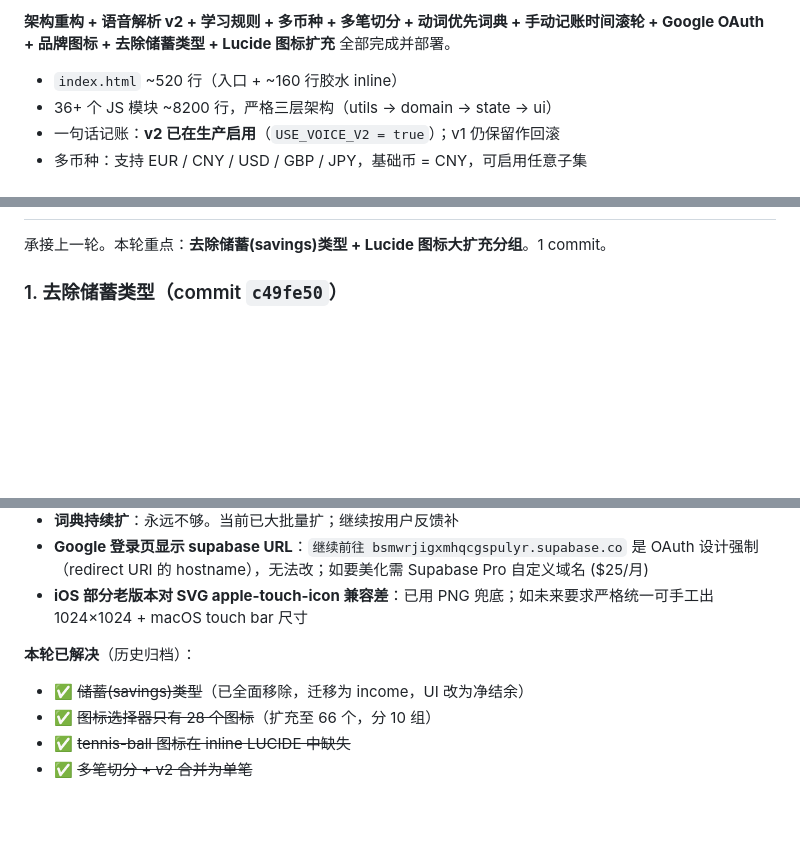
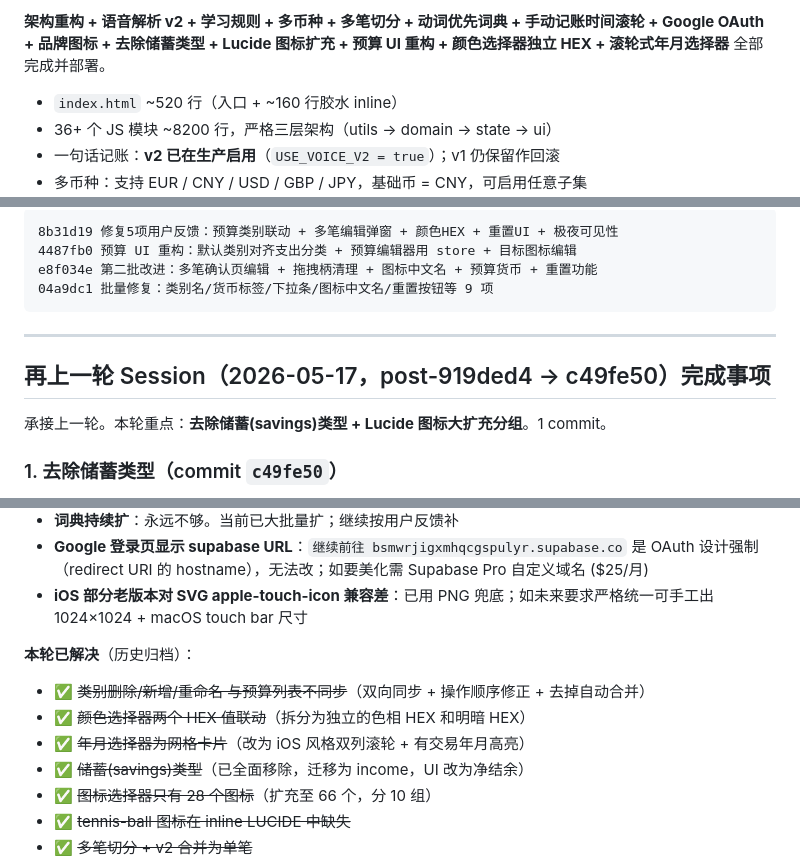
Before and after one commit to YinZh812/new-Sunnn-app, a Markdown page: SESSION-NOTES.md, 3 parts joined by grey strips. Rendered like a GitHub page; blank space fills up the shorter version.

Commit message:
更新 SESSION-NOTES：颜色HEX独立 + 滚轮年月选择器 + 类别双向同步
Co-Authored-By: Claude Opus 4.6 <noreply@anthropic.com>

````diff
--- a/SESSION-NOTES.md
+++ b/SESSION-NOTES.md
@@ -22,5 +22,5 @@ git merge claude/<worktree分支名> --no-edit
 
-**架构重构 + 语音解析 v2 + 学习规则 + 多币种 + 多笔切分 + 动词优先词典 + 手动记账时间滚轮 + Google OAuth + 品牌图标 + 去除储蓄类型 + Lucide 图标扩充** 全部完成并部署。
+**架构重构 + 语音解析 v2 + 学习规则 + 多币种 + 多笔切分 + 动词优先词典 + 手动记账时间滚轮 + Google OAuth + 品牌图标 + 去除储蓄类型 + Lucide 图标扩充 + 预算 UI 重构 + 颜色选择器独立 HEX + 滚轮式年月选择器** 全部完成并部署。
 
 - `index.html` ~520 行（入口 + ~160 行胶水 inline）
 - 36+ 个 JS 模块 ~8200 行，严格三层架构（utils → domain → state → ui）
@@ -43,3 +120,13 @@ git merge claude/<worktree分支名> --no-edit
+```
+8b31d19 修复5项用户反馈：预算类别联动 + 多笔编辑弹窗 + 颜色HEX + 重置UI + 极夜可见性
+4487fb0 预算 UI 重构：默认类别对齐支出分类 + 预算编辑器用 store + 目标图标编辑
+e8f034e 第二批改进：多笔确认页编辑 + 拖拽柄清理 + 图标中文名 + 预算货币 + 重置功能
+04a9dc1 批量修复：类别名/货币标签/下拉条/图标中文名/重置按钮等 9 项
+```
+
+---
+
+## 再上一轮 Session（2026-05-17，post-919ded4 → c49fe50）完成事项
 
 承接上一轮。本轮重点：**去除储蓄(savings)类型 + Lucide 图标大扩充分组**。1 commit。
 
@@ -277,6 +364,9 @@ export const USE_VOICE_V2 = true;  // 改成 false 即回滚到 v1
 - **iOS 部分老版本对 SVG apple-touch-icon 兼容差**：已用 PNG 兜底；如未来要求严格统一可手工出 1024×1024 + macOS touch bar 尺寸
 
 **本轮已解决**（历史归档）：
+- ✅ ~~类别删除/新增/重命名 与预算列表不同步~~（双向同步 + 操作顺序修正 + 去掉自动合并）
+- ✅ ~~颜色选择器两个 HEX 值联动~~（拆分为独立的色相 HEX 和明暗 HEX）
+- ✅ ~~年月选择器为网格卡片~~（改为 iOS 风格双列滚轮 + 有交易年月高亮）
 - ✅ ~~储蓄(savings)类型~~（已全面移除，迁移为 income，UI 改为净结余）
 - ✅ ~~图标选择器只有 28 个图标~~（扩充至 66 个，分 10 组）
 - ✅ ~~tennis-ball 图标在 inline LUCIDE 中缺失~~
````
Also changed, not shown: other parts of SESSION-NOTES.md (+80 -2 lines).
